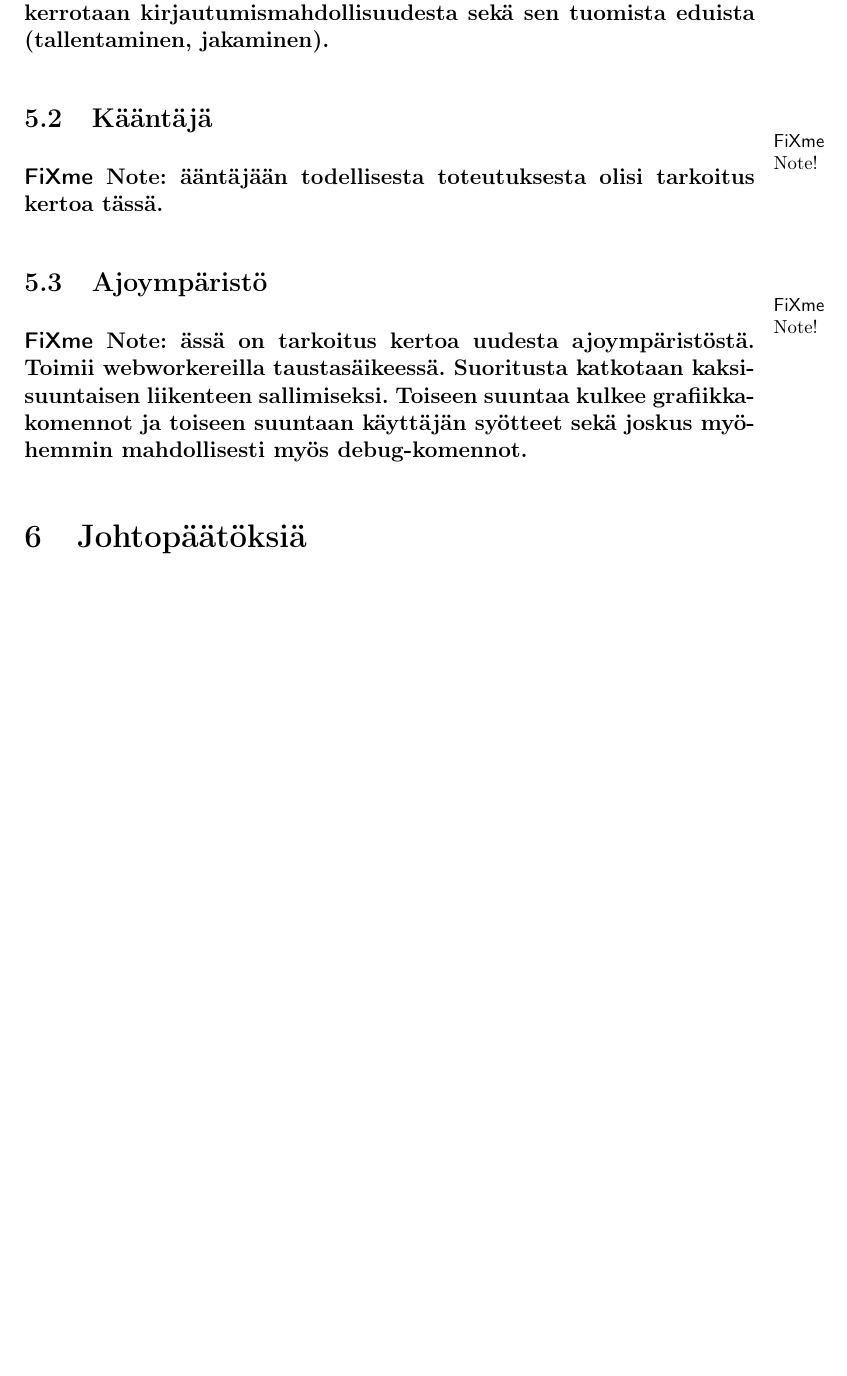
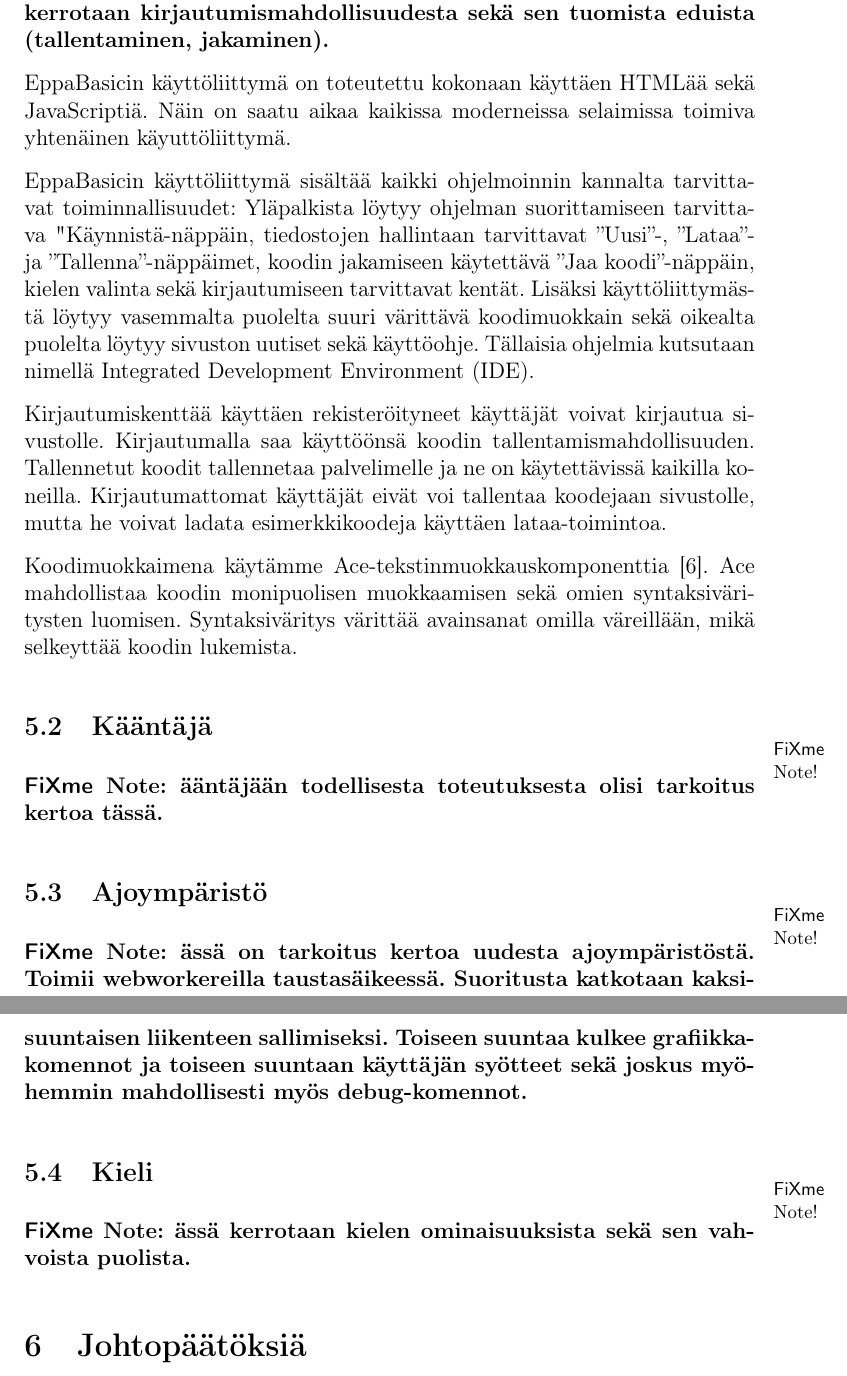
Before and after one commit to henkkuli/EppaBasic-raportti, a LaTeX document (tutkielma.tex, which reads toteutus.tex): part of page 7 of 7 before the commit and two parts of pages 7 and 8 of 8 after it, the two joined at a grey line, cut so that both start at the same text, the shorter picture padded with empty space. Compiled offline with pdfLaTeX.

Commit message:
Tekstiä käyttöliittymän toteutukseen

```diff
--- a/toteutus.tex
+++ b/toteutus.tex
@@ -21,6 +21,33 @@ Lisäksi kerrotaan kirjautumismahdollisuudesta sekä
 sen tuomista eduista (tallentaminen, jakaminen).
 \end{anfxnote}
 
+EppaBasicin käyttöliittymä on toteutettu kokonaan käyttäen HTMLää sekä JavaScriptiä.
+Näin on saatu aikaa kaikissa moderneissa selaimissa toimiva yhtenäinen käyuttöliittymä.
+
+EppaBasicin käyttöliittymä sisältää kaikki ohjelmoinnin kannalta tarvittavat toiminnallisuudet:
+Yläpalkista löytyy ohjelman suorittamiseen tarvittava "Käynnistä"-näppäin,
+tiedostojen hallintaan tarvittavat ''Uusi''-, ''Lataa''- ja ''Tallenna''-näppäimet,
+koodin jakamiseen käytettävä ''Jaa koodi''-näppäin,
+kielen valinta
+sekä kirjautumiseen tarvittavat kentät.
+Lisäksi käyttöliittymästä löytyy vasemmalta puolelta suuri värittävä koodimuokkain
+sekä oikealta puolelta löytyy sivuston uutiset sekä käyttöohje.
+Tällaisia ohjelmia kutsutaan nimellä Integrated Development Environment (IDE).
+
+Kirjautumiskenttää käyttäen rekisteröityneet käyttäjät voivat kirjautua sivustolle.
+Kirjautumalla saa käyttöönsä koodin tallentamismahdollisuuden.
+Tallennetut koodit tallennetaa palvelimelle
+ja ne on käytettävissä kaikilla koneilla.
+Kirjautumattomat käyttäjät eivät voi tallentaa koodejaan sivustolle,
+mutta he voivat ladata esimerkkikoodeja käyttäen lataa-toimintoa.
+
+Koodimuokkaimena käytämme Ace-tekstinmuokkauskomponenttia \cite{ace_about}.
+Ace mahdollistaa koodin monipuolisen muokkaamisen
+sekä omien syntaksiväritysten luomisen.
+Syntaksiväritys värittää avainsanat omilla väreillään,
+mikä selkeyttää koodin lukemista.
+
+
 
 \subsection{Kääntäjä}
 \begin{anfxnote}
@@ -36,3 +63,9 @@ Toiseen suuntaa kulkee grafiikkakomennot ja toiseen suuntaan
 käyttäjän syötteet sekä joskus myöhemmin mahdollisesti
 myös debug-komennot.
 \end{anfxnote}
+
+\subsection{Kieli}
+\begin{anfxnote}
+Tässä kerrotaan kielen ominaisuuksista
+sekä sen vahvoista puolista.
+\end{anfxnote}
```
Also changed, not shown: lahteet.tex (+5 -0 lines).
